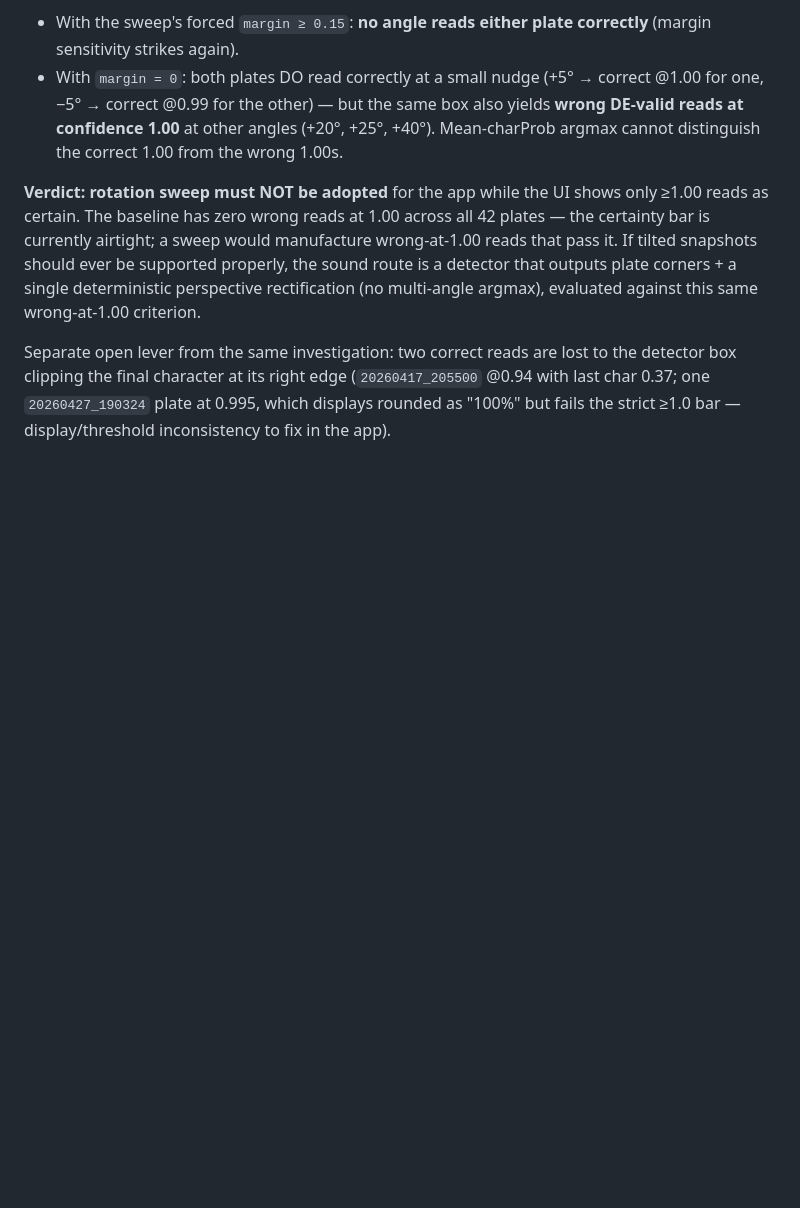
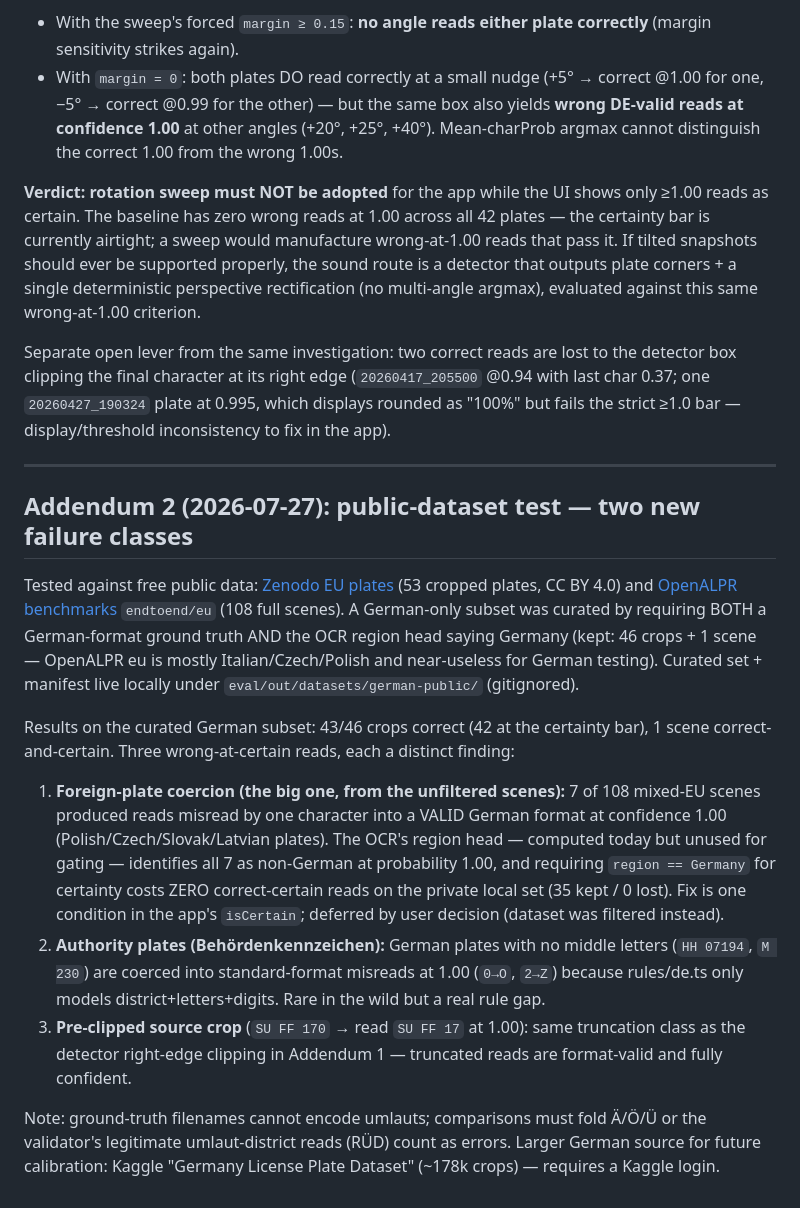
Before and after one commit to taimoor-naveed/plate-reader, a Markdown page: docs/eval-results.md, the part around the change. Drawn GitHub-style; blank space fills up the shorter version.

Commit message:
docs: public-dataset test addendum — foreign-plate and authority-plate false-certains
Co-Authored-By: Claude Fable 5 <noreply@anthropic.com>

```diff
--- a/docs/eval-results.md
+++ b/docs/eval-results.md
@@ -231,3 +231,40 @@ to the detector box clipping the final character at its right edge
 (`20260417_205500` @0.94 with last char 0.37; one `20260427_190324` plate at
 0.995, which displays rounded as "100%" but fails the strict ≥1.0 bar —
 display/threshold inconsistency to fix in the app).
+
+---
+
+## Addendum 2 (2026-07-27): public-dataset test — two new failure classes
+
+Tested against free public data: [Zenodo EU plates](https://zenodo.org/records/3967850)
+(53 cropped plates, CC BY 4.0) and [OpenALPR benchmarks](https://github.com/openalpr/benchmarks)
+`endtoend/eu` (108 full scenes). A German-only subset was curated by requiring
+BOTH a German-format ground truth AND the OCR region head saying Germany
+(kept: 46 crops + 1 scene — OpenALPR eu is mostly Italian/Czech/Polish and
+near-useless for German testing). Curated set + manifest live locally under
+`eval/out/datasets/german-public/` (gitignored).
+
+Results on the curated German subset: 43/46 crops correct (42 at the
+certainty bar), 1 scene correct-and-certain. Three wrong-at-certain reads,
+each a distinct finding:
+
+1. **Foreign-plate coercion (the big one, from the unfiltered scenes):**
+   7 of 108 mixed-EU scenes produced reads misread by one character into a
+   VALID German format at confidence 1.00 (Polish/Czech/Slovak/Latvian
+   plates). The OCR's region head — computed today but unused for gating —
+   identifies all 7 as non-German at probability 1.00, and requiring
+   `region == Germany` for certainty costs ZERO correct-certain reads on the
+   private local set (35 kept / 0 lost). Fix is one condition in the app's
+   `isCertain`; deferred by user decision (dataset was filtered instead).
+2. **Authority plates (Behördenkennzeichen):** German plates with no middle
+   letters (`HH 07194`, `M 230`) are coerced into standard-format misreads at
+   1.00 (`0→O`, `2→Z`) because rules/de.ts only models district+letters+digits.
+   Rare in the wild but a real rule gap.
+3. **Pre-clipped source crop** (`SU FF 170` → read `SU FF 17` at 1.00): same
+   truncation class as the detector right-edge clipping in Addendum 1 —
+   truncated reads are format-valid and fully confident.
+
+Note: ground-truth filenames cannot encode umlauts; comparisons must fold
+Ä/Ö/Ü or the validator's legitimate umlaut-district reads (RÜD) count as
+errors. Larger German source for future calibration: Kaggle
+"Germany License Plate Dataset" (~178k crops) — requires a Kaggle login.
```
